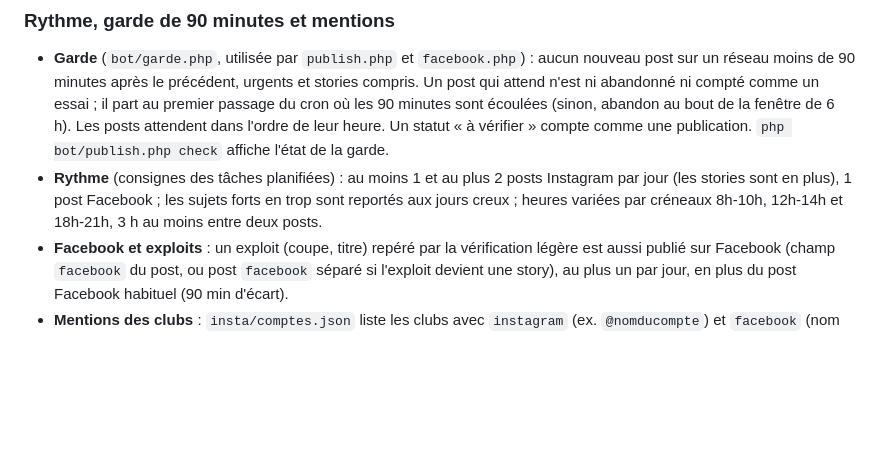
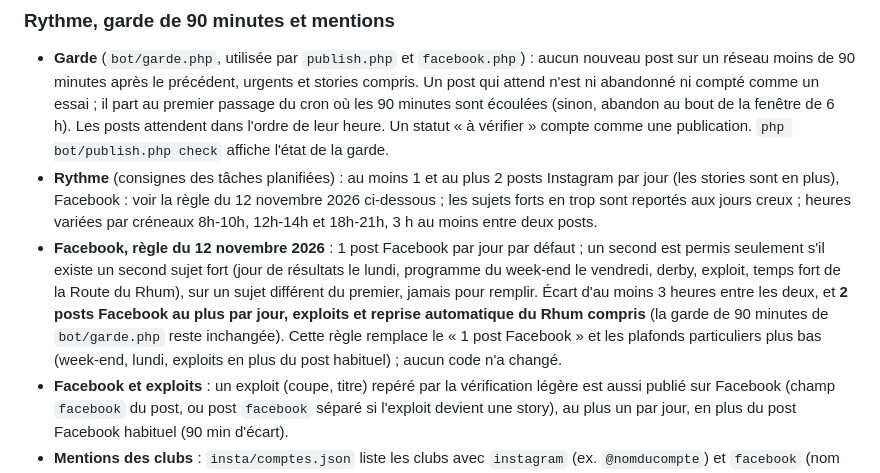
Before and after one commit to ronantrib/tribune-breizh, a Markdown page: README.md, the part around the change. Drawn GitHub-style; blank space fills up the shorter version.

Commit message:
README : règle Facebook du 12 novembre 2026 (1 post par jour, 2 si second sujet fort)

```diff
--- a/README.md
+++ b/README.md
@@ -70,8 +70,13 @@ de `src/index.html` au moment de publier. Test à la main : `php bot/visuels.php
   précédent, urgents et stories compris. Un post qui attend n'est ni abandonné ni compté comme un essai ; il part au premier passage du cron
   où les 90 minutes sont écoulées (sinon, abandon au bout de la fenêtre de 6 h). Les posts attendent dans l'ordre de leur heure. Un statut
   « à vérifier » compte comme une publication. `php bot/publish.php check` affiche l'état de la garde.
-- **Rythme** (consignes des tâches planifiées) : au moins 1 et au plus 2 posts Instagram par jour (les stories sont en plus), 1 post Facebook ;
+- **Rythme** (consignes des tâches planifiées) : au moins 1 et au plus 2 posts Instagram par jour (les stories sont en plus), Facebook : voir la règle du 12 novembre 2026 ci-dessous ;
   les sujets forts en trop sont reportés aux jours creux ; heures variées par créneaux 8h-10h, 12h-14h et 18h-21h, 3 h au moins entre deux posts.
+- **Facebook, règle du 12 novembre 2026** : 1 post Facebook par jour par défaut ; un second est permis seulement s'il existe un second sujet fort (jour de
+  résultats le lundi, programme du week-end le vendredi, derby, exploit, temps fort de la Route du Rhum), sur un sujet différent du premier,
+  jamais pour remplir. Écart d'au moins 3 heures entre les deux, et **2 posts Facebook au plus par jour, exploits et reprise automatique du Rhum compris**
+  (la garde de 90 minutes de `bot/garde.php` reste inchangée). Cette règle remplace le « 1 post Facebook » et les plafonds particuliers plus bas
+  (week-end, lundi, exploits en plus du post habituel) ; aucun code n'a changé.
 - **Facebook et exploits** : un exploit (coupe, titre) repéré par la vérification légère est aussi publié sur Facebook (champ `facebook` du post,
   ou post `facebook` séparé si l'exploit devient une story), au plus un par jour, en plus du post Facebook habituel (90 min d'écart).
 - **Mentions des clubs** : `insta/comptes.json` liste les clubs avec `instagram` (ex. `@nomducompte`) et `facebook` (nom exact de la page).
```
